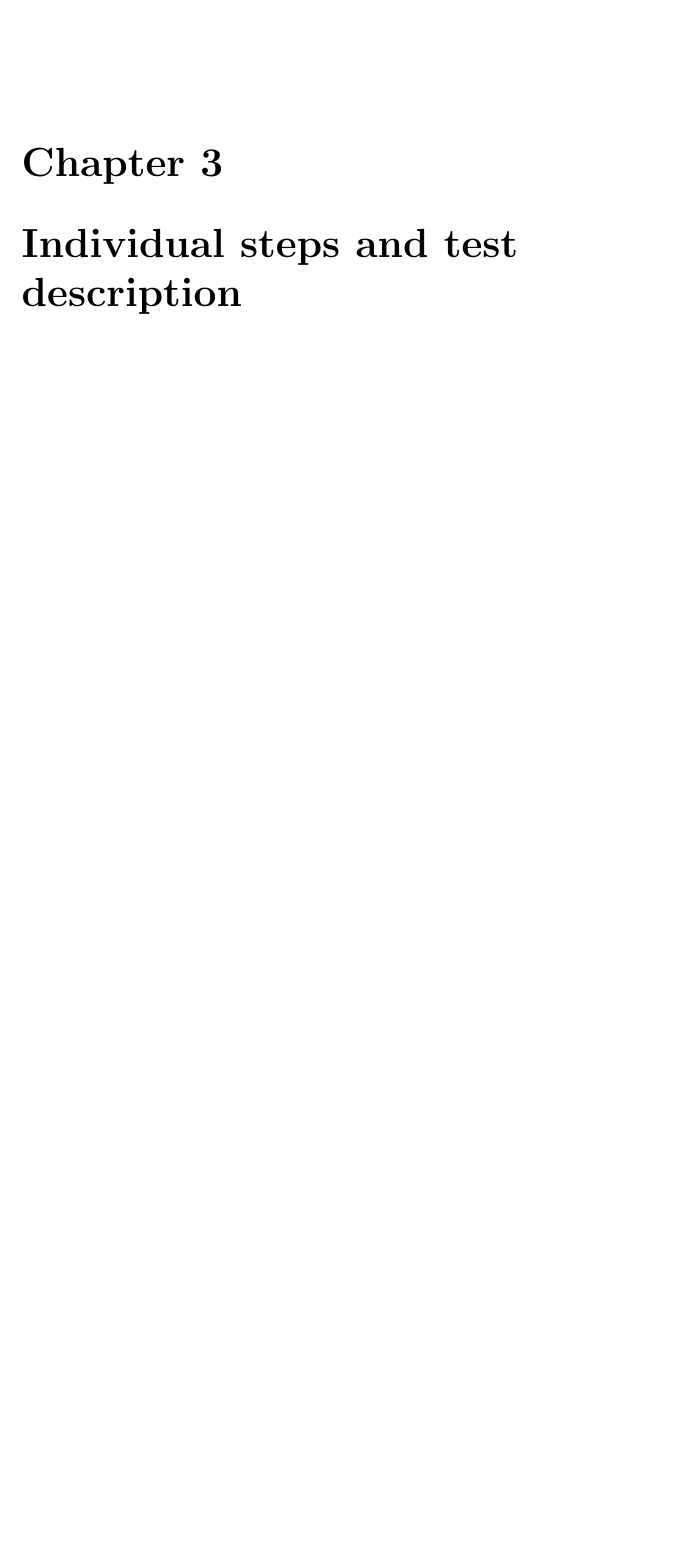
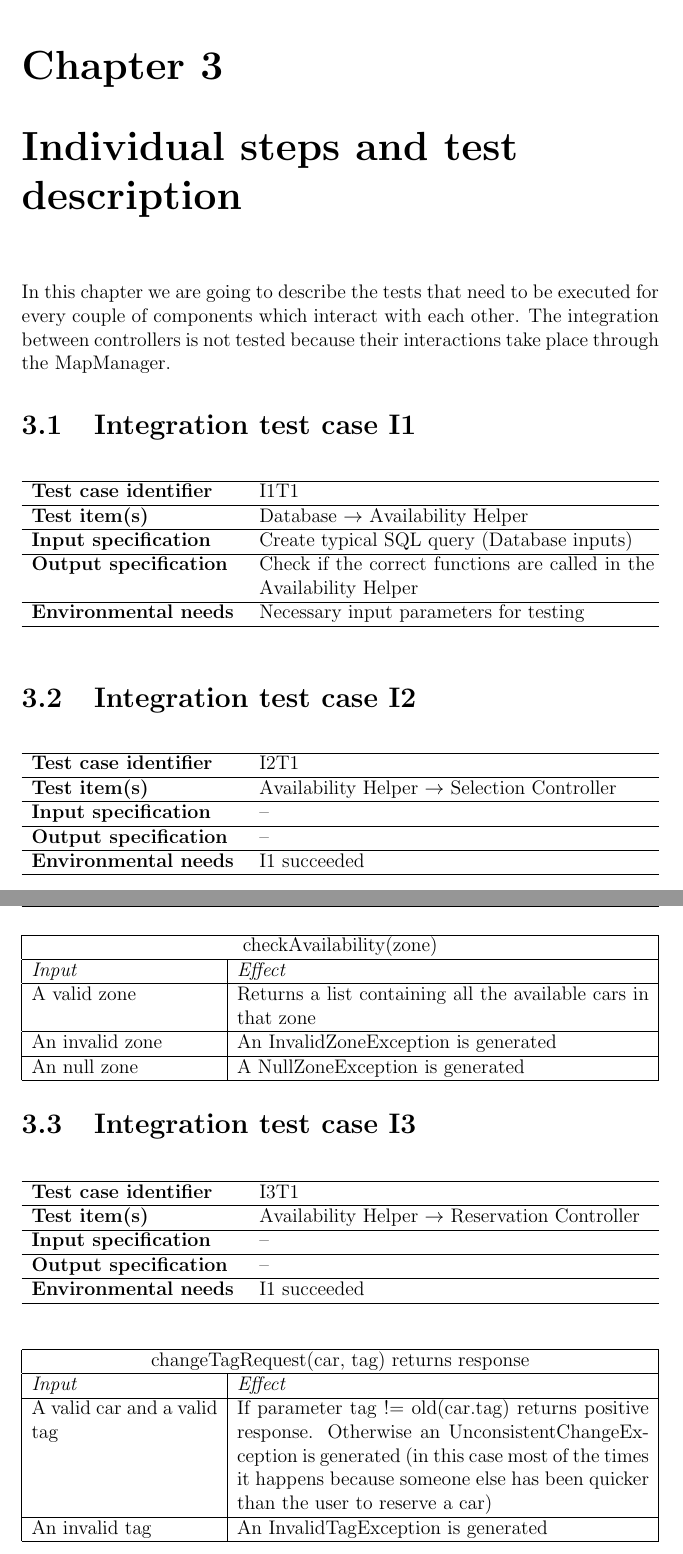
Before and after one commit to JagadeshManivannan/SoftwareEngg2DevOps, a LaTeX book (itpd/itpd.tex, which reads itpd/chapters/steps_test_description.tex): part of page 8 of 8 before the commit and two parts of pages 8 and 9 of 10 after it, the two joined at a grey line, cut so that both start at the same text, the shorter picture padded with empty space. Compiled offline with pdfLaTeX.

Commit message:
Added chapter about integration test cases with the first four ones.

```diff
--- a/itpd/chapters/steps_test_description.tex
+++ b/itpd/chapters/steps_test_description.tex
@@ -1 +1,89 @@
 \chapter{Individual steps and test description}
+
+In this chapter we are going to describe the tests that need to be executed for every couple of components which interact with each other. The integration between controllers is not tested because their interactions take place through the MapManager.
+
+\section{Integration test case I1}
+\begin{table}[h]
+	\centering
+	\begin{tabular*}{\textwidth}{p{4.4cm} @{\extracolsep{0.5cm}} p{8.5cm}}
+		\hline
+		\textbf{Test case identifier} & I1T1 \\
+		\hline
+		\textbf{Test item(s)} & Database \(\rightarrow\) Availability Helper \\
+		\hline
+		\textbf{Input specification} & Create typical SQL query (Database inputs) \\
+		\hline
+		\textbf{Output specification} & Check if the correct functions are called in the Availability Helper \\
+		\hline
+		\textbf{Environmental needs} & Necessary input parameters for testing \\
+		\hline
+	\end{tabular*}
+\end{table}
+
+\section{Integration test case I2}
+\begin{table}[h]
+	\centering
+	\begin{tabular*}{\textwidth}{p{4.4cm} @{\extracolsep{0.5cm}} p{8.5cm}}
+		\hline
+		\textbf{Test case identifier} & I2T1 \\
+		\hline
+		\textbf{Test item(s)} & Availability Helper \(\rightarrow\) Selection Controller \\
+		\hline
+		\textbf{Input specification} & -- \\
+		\hline
+		\textbf{Output specification} & -- \\
+		\hline
+		\textbf{Environmental needs} & I1 succeeded \\
+		\hline
+	\end{tabular*}
+\end{table}
+
+\begin{table}[h]
+	\centering
+	\begin{tabular*}{\textwidth}{|p{4.cm}|p{8.86cm}|}
+		\hline
+		\multicolumn{2}{|c|}{checkAvailability(zone)} \\
+		\hline
+		\textit{Input} & \textit{Effect} \\
+		\hline
+		A valid zone & Returns a list containing all the available cars in that zone \\
+		\hline
+		An invalid zone & An InvalidZoneException is generated \\
+		\hline
+		An null zone & A NullZoneException is generated \\
+		\hline
+	\end{tabular*}
+\end{table}
+
+\section{Integration test case I3}
+\begin{table}[h]
+	\centering
+	\begin{tabular*}{\textwidth}{p{4.4cm} @{\extracolsep{0.5cm}} p{8.5cm}}
+		\hline
+		\textbf{Test case identifier} & I3T1 \\
+		\hline
+		\textbf{Test item(s)} &  Availability Helper \(\rightarrow\) Reservation Controller\\
+		\hline
+		\textbf{Input specification} & -- \\
+		\hline
+		\textbf{Output specification} & -- \\
+		\hline
+		\textbf{Environmental needs} & I1 succeeded \\
+		\hline
+	\end{tabular*}
+\end{table}
+
+\begin{table}[h]
+	\centering
+	\begin{tabular*}{\textwidth}{|p{4.cm}|p{8.86cm}|}
+		\hline
+		\multicolumn{2}{|c|}{changeTagRequest(car, tag) returns response} \\
+		\hline
+		\textit{Input} & \textit{Effect} \\
+		\hline
+		A valid car and a valid tag & If parameter tag != old(car.tag) returns positive response. Otherwise an UnconsistentChangeException is generated (in this case most of the times it happens because someone else has been quicker than the user to reserve a car) \\
+		\hline
+		An invalid tag & An InvalidTagException is generated \\
+		\hline
+	\end{tabular*}
+\end{table}
```
Also changed, not shown: itpd/itpd.pdf, itpd/chapters/steps_test_description.tex (34 more changed lines).
